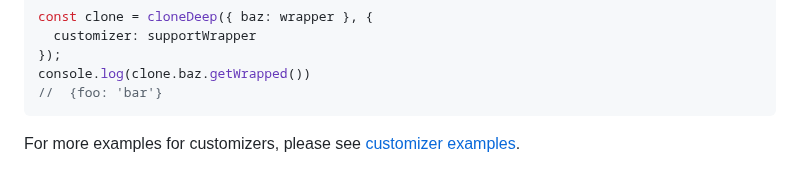
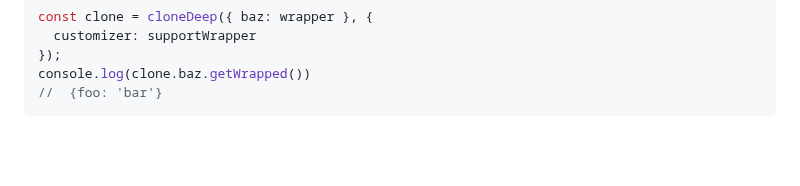
Before and after one commit to calebmsword/clone-deep, a Markdown page: docs/customizers-and-cloning-methods.md, the part around the change. Drawn GitHub-style; folded sections open; blank space fills up the shorter version.

````diff
--- a/docs/customizers-and-cloning-methods.md
+++ b/docs/customizers-and-cloning-methods.md
@@ -315,5 +315,3 @@ console.log(clone.baz.getWrapped())
 ```
 
 </details>
-
-For more examples for customizers, please see [customizer examples](https://www.customizer-examples.com).
````
